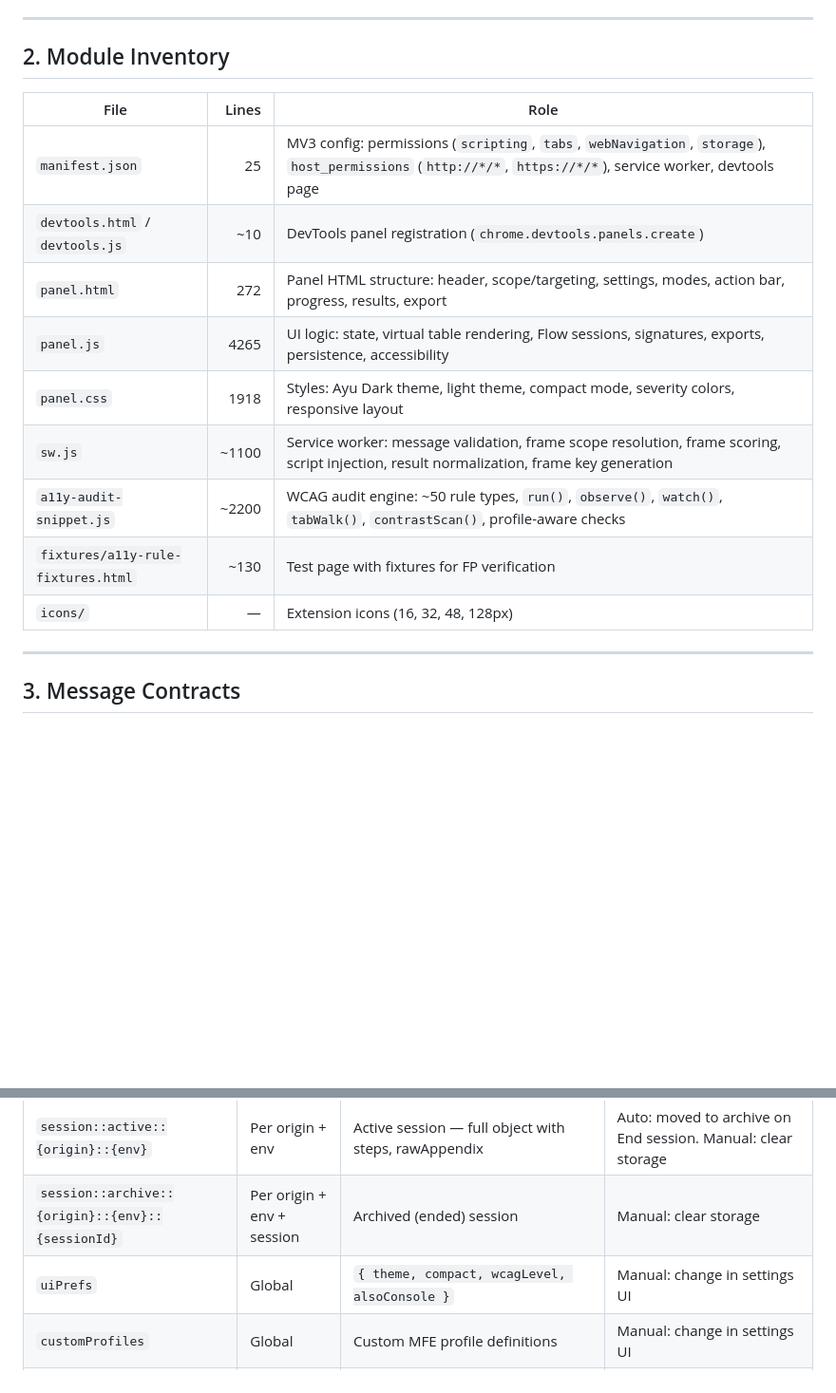
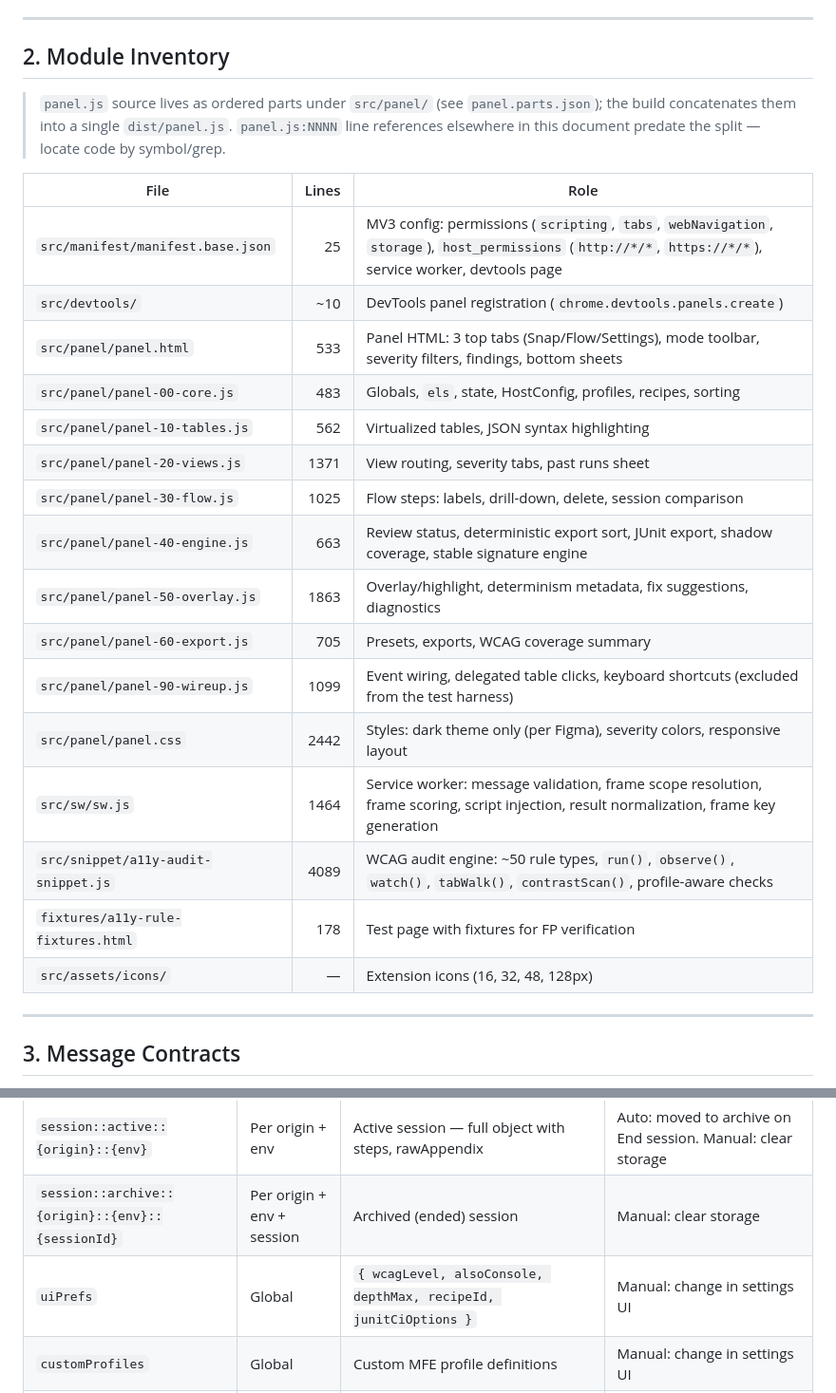
Before and after one commit to fski/flowlens, a Markdown page: docs/ARCHITECTURE.md, 2 parts joined by grey strips. Shown at 95% size. Drawn GitHub-style; blank space fills up the shorter version.

Commit message:
docs: sync ARCHITECTURE/CONTRIBUTING/README with v6 reality
Module inventory reflects the parts split, 3-tab UI, dark-only theme and
current line counts; stale panel.js line references flagged as pre-split.

Co-Authored-By: Claude Fable 5 <noreply@anthropic.com>

```diff
--- a/docs/ARCHITECTURE.md
+++ b/docs/ARCHITECTURE.md
@@ -54,17 +54,28 @@
 
 ## 2. Module Inventory
 
+> `panel.js` source lives as ordered parts under `src/panel/` (see `panel.parts.json`);
+> the build concatenates them into a single `dist/panel.js`. `panel.js:NNNN` line
+> references elsewhere in this document predate the split — locate code by symbol/grep.
+
 | File | Lines | Role |
 |------|------:|------|
-| `manifest.json` | 25 | MV3 config: permissions (`scripting`, `tabs`, `webNavigation`, `storage`), `host_permissions` (`http://*/*`, `https://*/*`), service worker, devtools page |
-| `devtools.html` / `devtools.js` | ~10 | DevTools panel registration (`chrome.devtools.panels.create`) |
-| `panel.html` | 272 | Panel HTML structure: header, scope/targeting, settings, modes, action bar, progress, results, export |
-| `panel.js` | 4265 | UI logic: state, virtual table rendering, Flow sessions, signatures, exports, persistence, accessibility |
-| `panel.css` | 1918 | Styles: Ayu Dark theme, light theme, compact mode, severity colors, responsive layout |
-| `sw.js` | ~1100 | Service worker: message validation, frame scope resolution, frame scoring, script injection, result normalization, frame key generation |
-| `a11y-audit-snippet.js` | ~2200 | WCAG audit engine: ~50 rule types, `run()`, `observe()`, `watch()`, `tabWalk()`, `contrastScan()`, profile-aware checks |
-| `fixtures/a11y-rule-fixtures.html` | ~130 | Test page with fixtures for FP verification |
-| `icons/` | — | Extension icons (16, 32, 48, 128px) |
+| `src/manifest/manifest.base.json` | 25 | MV3 config: permissions (`scripting`, `tabs`, `webNavigation`, `storage`), `host_permissions` (`http://*/*`, `https://*/*`), service worker, devtools page |
+| `src/devtools/` | ~10 | DevTools panel registration (`chrome.devtools.panels.create`) |
+| `src/panel/panel.html` | 533 | Panel HTML: 3 top tabs (Snap/Flow/Settings), mode toolbar, severity filters, findings, bottom sheets |
+| `src/panel/panel-00-core.js` | 483 | Globals, `els`, state, HostConfig, profiles, recipes, sorting |
+| `src/panel/panel-10-tables.js` | 562 | Virtualized tables, JSON syntax highlighting |
+| `src/panel/panel-20-views.js` | 1371 | View routing, severity tabs, past runs sheet |
+| `src/panel/panel-30-flow.js` | 1025 | Flow steps: labels, drill-down, delete, session comparison |
+| `src/panel/panel-40-engine.js` | 663 | Review status, deterministic export sort, JUnit export, shadow coverage, stable signature engine |
+| `src/panel/panel-50-overlay.js` | 1863 | Overlay/highlight, determinism metadata, fix suggestions, diagnostics |
+| `src/panel/panel-60-export.js` | 705 | Presets, exports, WCAG coverage summary |
+| `src/panel/panel-90-wireup.js` | 1099 | Event wiring, delegated table clicks, keyboard shortcuts (excluded from the test harness) |
+| `src/panel/panel.css` | 2442 | Styles: dark theme only (per Figma), severity colors, responsive layout |
+| `src/sw/sw.js` | 1464 | Service worker: message validation, frame scope resolution, frame scoring, script injection, result normalization, frame key generation |
+| `src/snippet/a11y-audit-snippet.js` | 4089 | WCAG audit engine: ~50 rule types, `run()`, `observe()`, `watch()`, `tabWalk()`, `contrastScan()`, profile-aware checks |
+| `fixtures/a11y-rule-fixtures.html` | 178 | Test page with fixtures for FP verification |
+| `src/assets/icons/` | — | Extension icons (16, 32, 48, 128px) |
 
 ---
 
@@ -183,7 +194,7 @@ Profiles are rendered as pill toggles in the Settings section (`panel.js:3473-35
 | `pinnedFrames` | Global | `{ [origin]: { frameId: number } }` — pinned frames per origin | Manual: disable pin or clear storage |
 | `session::active::{origin}::{env}` | Per origin + env | Active session — full object with steps, rawAppendix | Auto: moved to archive on End session. Manual: clear storage |
 | `session::archive::{origin}::{env}::{sessionId}` | Per origin + env + session | Archived (ended) session | Manual: clear storage |
-| `uiPrefs` | Global | `{ theme, compact, wcagLevel, alsoConsole }` | Manual: change in settings UI |
+| `uiPrefs` | Global | `{ wcagLevel, alsoConsole, depthMax, recipeId, junitCiOptions }` | Manual: change in settings UI |
 | `customProfiles` | Global | Custom MFE profile definitions | Manual: change in settings UI |
 | `activeProfiles` | Global | Array of active profile IDs (e.g., `["helpcenter"]`) | Manual: toggle pill in settings |
 | `colPrefs` | Global | `{ [tableId]: { [colIdx]: boolean } }` — column visibility per table | Manual: toggle in Columns dropdown |
```
Also changed, not shown: CONTRIBUTING.md (+5 -4 lines), README.md (+3 -1 lines).
